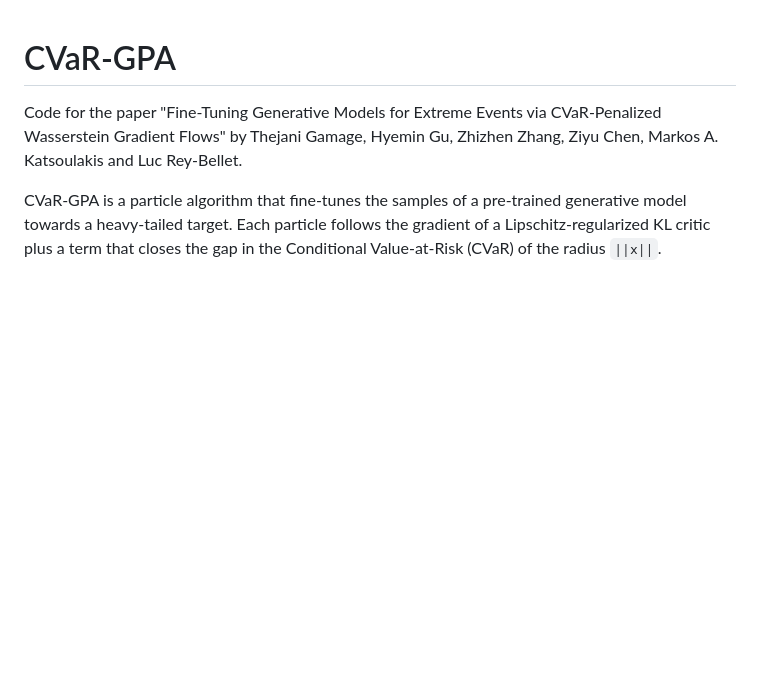
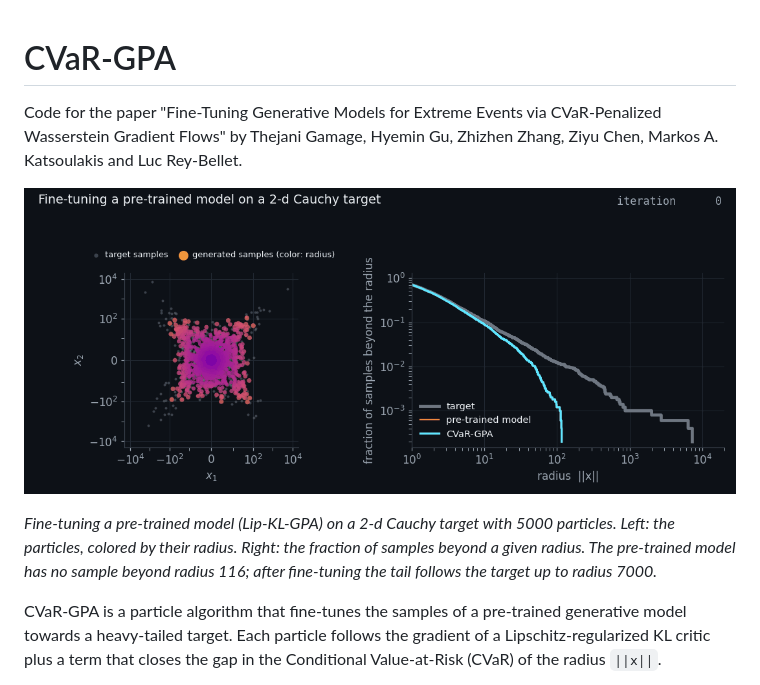
Before and after one commit to zhizhen-z/CVaR-GPA, a Markdown page: README.md, the part around the change. Drawn GitHub-style; pictures changed too: docs/cauchy_finetuning.gif (added); blank space fills up the shorter version.

Commit message:
Add an animation of the fine-tuning on the 2-d Cauchy target

```diff
--- a/README.md
+++ b/README.md
@@ -1,6 +1,10 @@
 # CVaR-GPA
 
 Code for the paper "Fine-Tuning Generative Models for Extreme Events via CVaR-Penalized Wasserstein Gradient Flows" by Thejani Gamage, Hyemin Gu, Zhizhen Zhang, Ziyu Chen, Markos A. Katsoulakis and Luc Rey-Bellet.
+
+![Fine-tuning a pre-trained model on a 2-d Cauchy target](docs/cauchy_finetuning.gif)
+
+*Fine-tuning a pre-trained model (Lip-KL-GPA) on a 2-d Cauchy target with 5000 particles. Left: the particles, colored by their radius. Right: the fraction of samples beyond a given radius. The pre-trained model has no sample beyond radius 116; after fine-tuning the tail follows the target up to radius 7000.*
 
 CVaR-GPA is a particle algorithm that fine-tunes the samples of a pre-trained generative model towards a heavy-tailed target. Each particle follows the gradient of a Lipschitz-regularized KL critic plus a term that closes the gap in the Conditional Value-at-Risk (CVaR) of the radius `||x||`.
 
```
